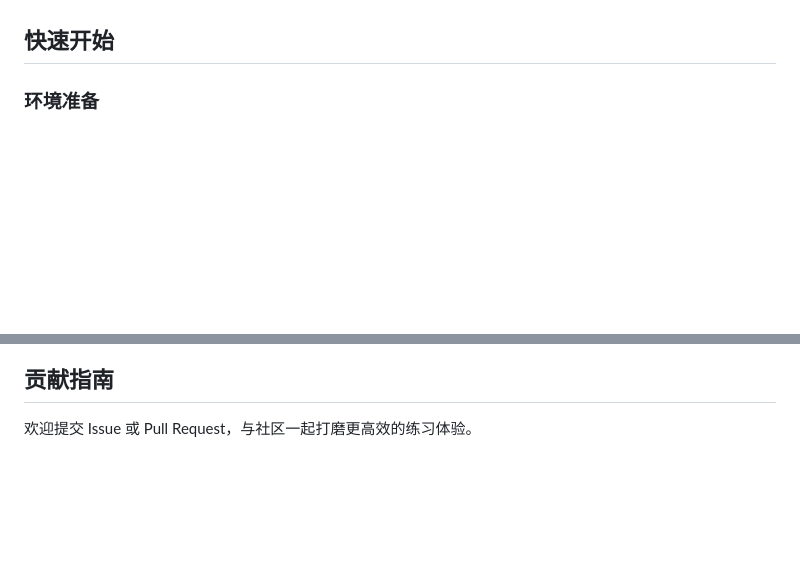
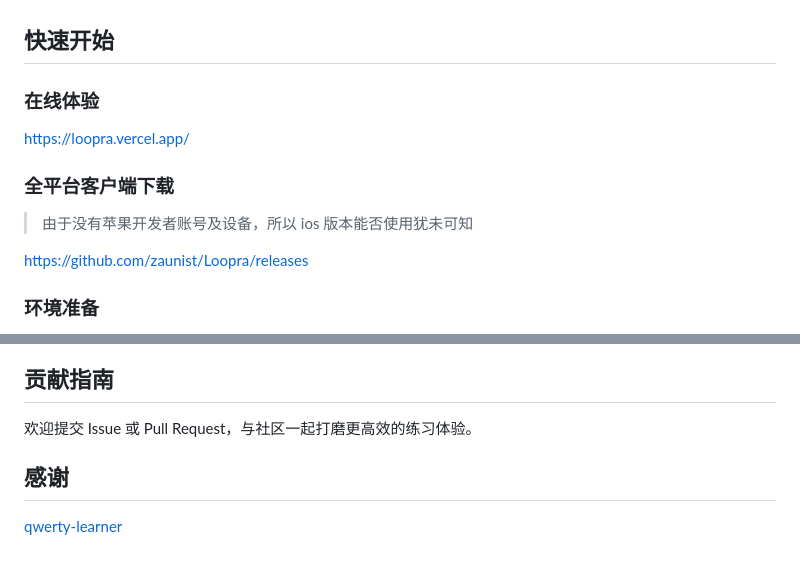
Before and after one commit to zaunist/Loopra, a Markdown page: README.md, 2 parts joined by grey strips. GitHub-like rendering; blank space fills up the shorter version.

Commit message:
docs: add demo url to readme

```diff
--- a/README.md
+++ b/README.md
@@ -13,6 +13,16 @@ Loopra 是一个由 Flutter 构建的跨平台词汇/短语打字训练应用，
 - 声音与发音：提供按键音、正确/错误提示音，以及美式/英式发音（词库支持时）。
 
 ## 快速开始
+
+### 在线体验
+
+https://loopra.vercel.app/
+
+### 全平台客户端下载
+
+> 由于没有苹果开发者账号及设备，所以 ios 版本能否使用犹未可知
+
+https://github.com/zaunist/Loopra/releases
 
 ### 环境准备
 
@@ -101,3 +111,7 @@ GitHub Actions 中的 `.github/workflows/build.yml` 已配置上述目标的自
 ## 贡献指南
 
 欢迎提交 Issue 或 Pull Request，与社区一起打磨更高效的练习体验。
+
+## 感谢
+
+[qwerty-learner](https://github.com/RealKai42/qwerty-learner)
```
